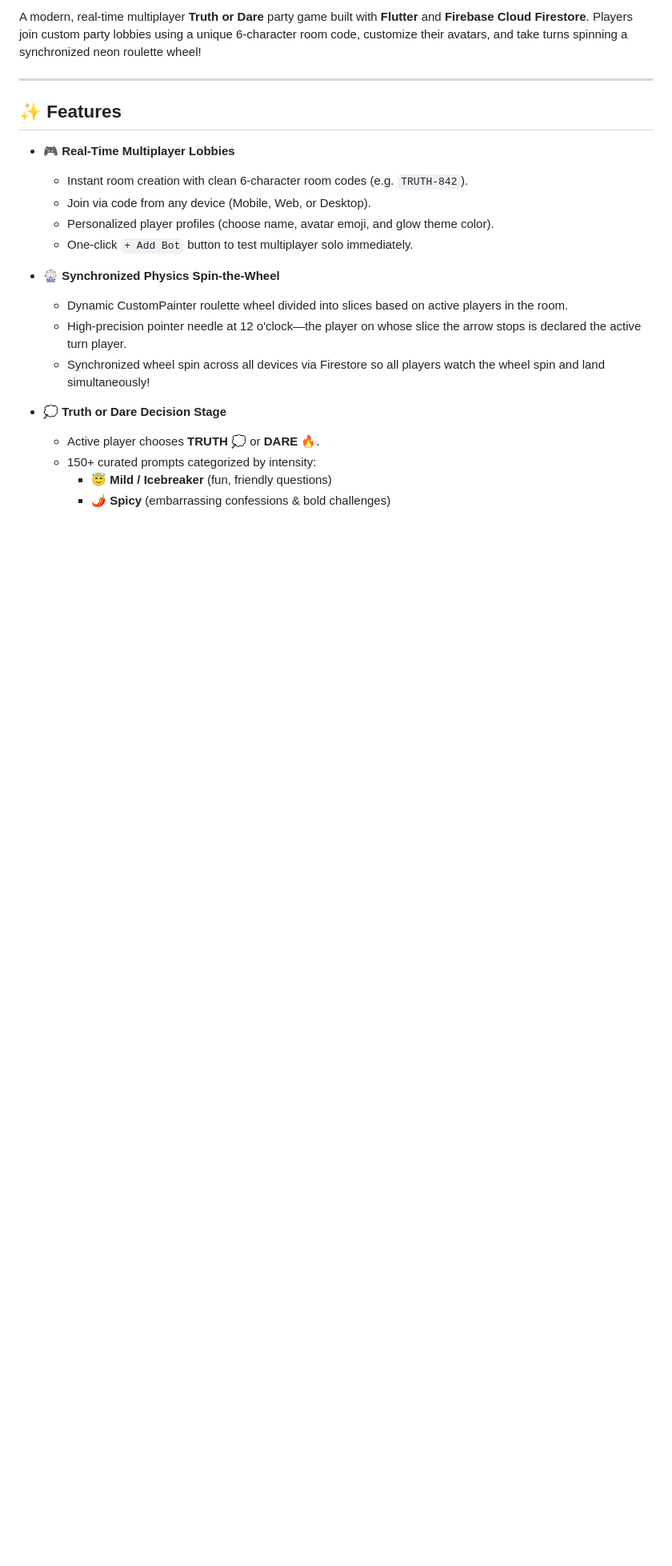
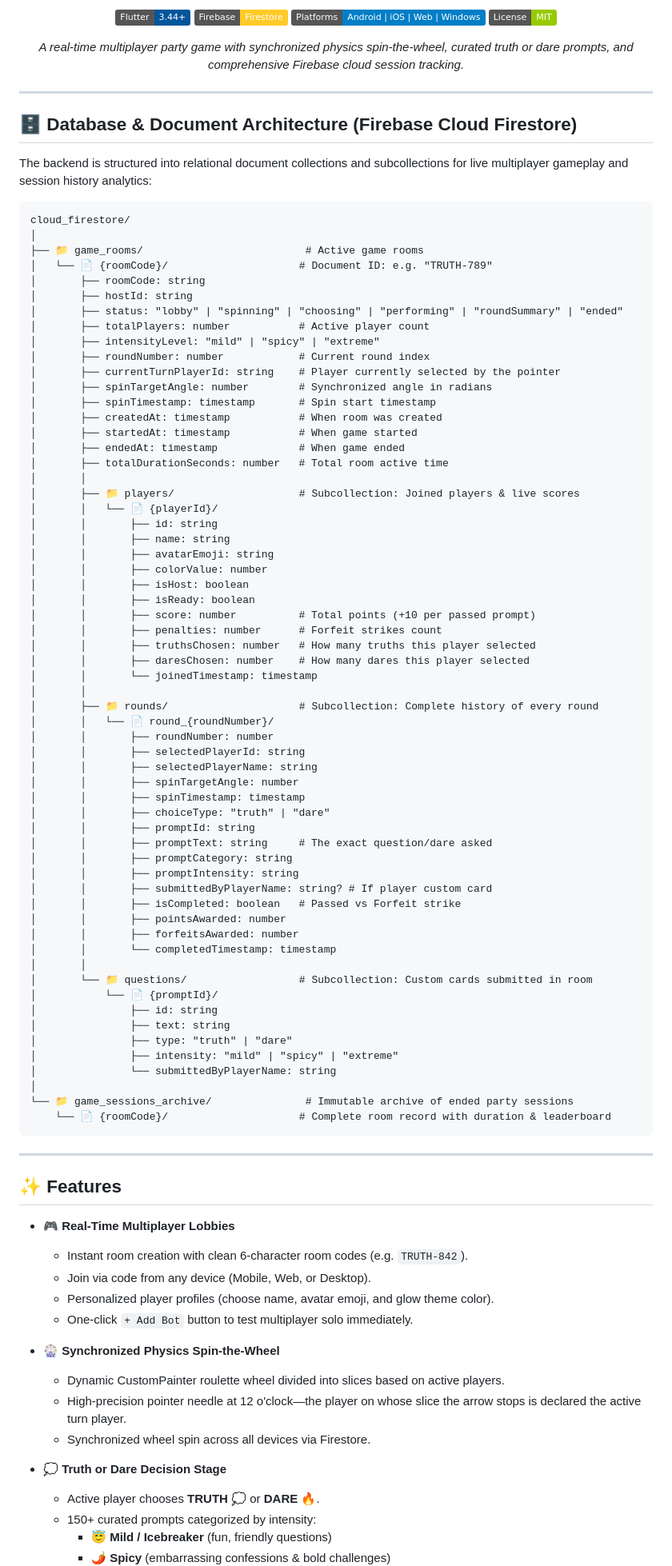
Before and after one commit to ved-coder/truth-or-dare-party-app, a Markdown page: README.md, the part around one of its changes. Shown at 80% size. Rendered like a GitHub page; badges without logos; blank space fills up the shorter version.

Commit message:
feat: structured Firestore database architecture with subcollections, round history, player stats, and classic game logo

````diff
--- a/README.md
+++ b/README.md
@@ -7,5 +5,80 @@
 
-A modern, real-time multiplayer **Truth or Dare** party game built with **Flutter** and **Firebase Cloud Firestore**. Players join custom party lobbies using a unique 6-character room code, customize their avatars, and take turns spinning a synchronized neon roulette wheel!
+  [![Flutter](https://img.shields.io/badge/Flutter-3.44+-02569B?logo=flutter&logoColor=white)](https://flutter.dev)
+  [![Firebase](https://img.shields.io/badge/Firebase-Firestore-FFCA28?logo=firebase&logoColor=black)](https://firebase.google.com)
+  [![Platform](https://img.shields.io/badge/Platforms-Android%20%7C%20iOS%20%7C%20Web%20%7C%20Windows-blue)](#getting-started)
+  [![License](https://img.shields.io/badge/License-MIT-green.svg)](LICENSE)
+
+  *A real-time multiplayer party game with synchronized physics spin-the-wheel, curated truth or dare prompts, and comprehensive Firebase cloud session tracking.*
+</div>
+
+---
+
+## 🗄️ Database & Document Architecture (Firebase Cloud Firestore)
+
+The backend is structured into relational document collections and subcollections for live multiplayer gameplay and session history analytics:
+
+```
+cloud_firestore/
+│
+├── 📁 game_rooms/                          # Active game rooms
+│   └── 📄 {roomCode}/                     # Document ID: e.g. "TRUTH-789"
+│       ├── roomCode: string
+│       ├── hostId: string
+│       ├── status: "lobby" | "spinning" | "choosing" | "performing" | "roundSummary" | "ended"
+│       ├── totalPlayers: number           # Active player count
+│       ├── intensityLevel: "mild" | "spicy" | "extreme"
+│       ├── roundNumber: number            # Current round index
+│       ├── currentTurnPlayerId: string    # Player currently selected by the pointer
+│       ├── spinTargetAngle: number        # Synchronized angle in radians
+│       ├── spinTimestamp: timestamp       # Spin start timestamp
+│       ├── createdAt: timestamp           # When room was created
+│       ├── startedAt: timestamp           # When game started
+│       ├── endedAt: timestamp             # When game ended
+│       ├── totalDurationSeconds: number   # Total room active time
+│       │
+│       ├── 📁 players/                    # Subcollection: Joined players & live scores
+│       │   └── 📄 {playerId}/
+│       │       ├── id: string
+│       │       ├── name: string
+│       │       ├── avatarEmoji: string
+│       │       ├── colorValue: number
+│       │       ├── isHost: boolean
+│       │       ├── isReady: boolean
+│       │       ├── score: number          # Total points (+10 per passed prompt)
+│       │       ├── penalties: number      # Forfeit strikes count
+│       │       ├── truthsChosen: number   # How many truths this player selected
+│       │       ├── daresChosen: number    # How many dares this player selected
+│       │       └── joinedTimestamp: timestamp
+│       │
+│       ├── 📁 rounds/                     # Subcollection: Complete history of every round
+│       │   └── 📄 round_{roundNumber}/
+│       │       ├── roundNumber: number
+│       │       ├── selectedPlayerId: string
+│       │       ├── selectedPlayerName: string
+│       │       ├── spinTargetAngle: number
+│       │       ├── spinTimestamp: timestamp
+│       │       ├── choiceType: "truth" | "dare"
+│       │       ├── promptId: string
+│       │       ├── promptText: string     # The exact question/dare asked
+│       │       ├── promptCategory: string
+│       │       ├── promptIntensity: string
+│       │       ├── submittedByPlayerName: string? # If player custom card
+│       │       ├── isCompleted: boolean   # Passed vs Forfeit strike
+│       │       ├── pointsAwarded: number
+│       │       ├── forfeitsAwarded: number
+│       │       └── completedTimestamp: timestamp
+│       │
+│       └── 📁 questions/                  # Subcollection: Custom cards submitted in room
+│           └── 📄 {promptId}/
+│               ├── id: string
+│               ├── text: string
+│               ├── type: "truth" | "dare"
+│               ├── intensity: "mild" | "spicy" | "extreme"
+│               └── submittedByPlayerName: string
+│
+└── 📁 game_sessions_archive/               # Immutable archive of ended party sessions
+    └── 📄 {roomCode}/                     # Complete room record with duration & leaderboard
+```
 
 ---
 
@@ -18,9 +91,9 @@ A modern, real-time multiplayer **Truth or Dare** party game built with **Flutte
   - One-click `+ Add Bot` button to test multiplayer solo immediately.
 
 - 🎡 **Synchronized Physics Spin-the-Wheel**
-  - Dynamic CustomPainter roulette wheel divided into slices based on active players in the room.
+  - Dynamic CustomPainter roulette wheel divided into slices based on active players.
   - High-precision pointer needle at 12 o'clock—the player on whose slice the arrow stops is declared the active turn player.
-  - Synchronized wheel spin across all devices via Firestore so all players watch the wheel spin and land simultaneously!
+  - Synchronized wheel spin across all devices via Firestore.
 
 - 💭 **Truth or Dare Decision Stage**
   - Active player chooses **TRUTH 💭** or **DARE 🔥**.
````
Also changed, not shown: other parts of README.md (+23 -79 lines), assets/logo.png (added), 7 other files.
